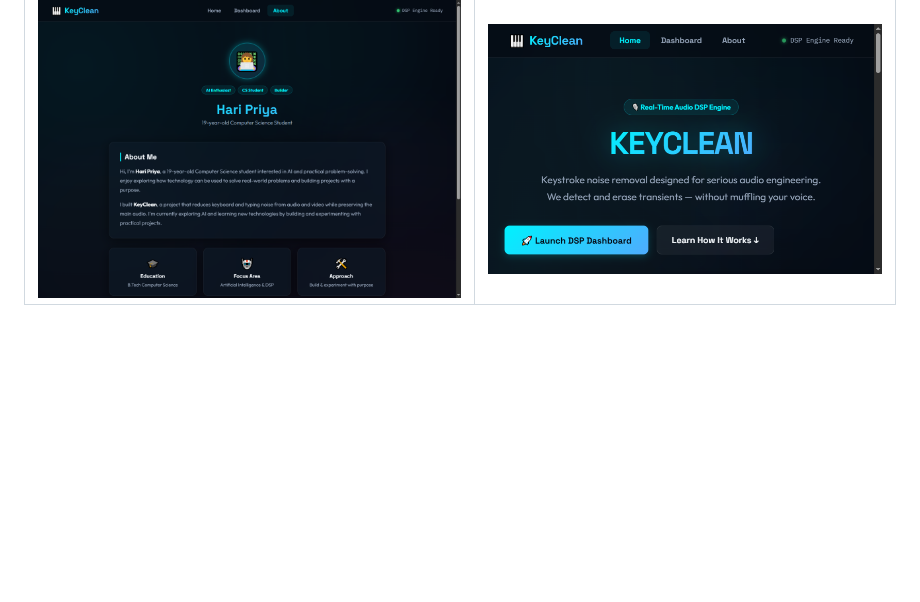
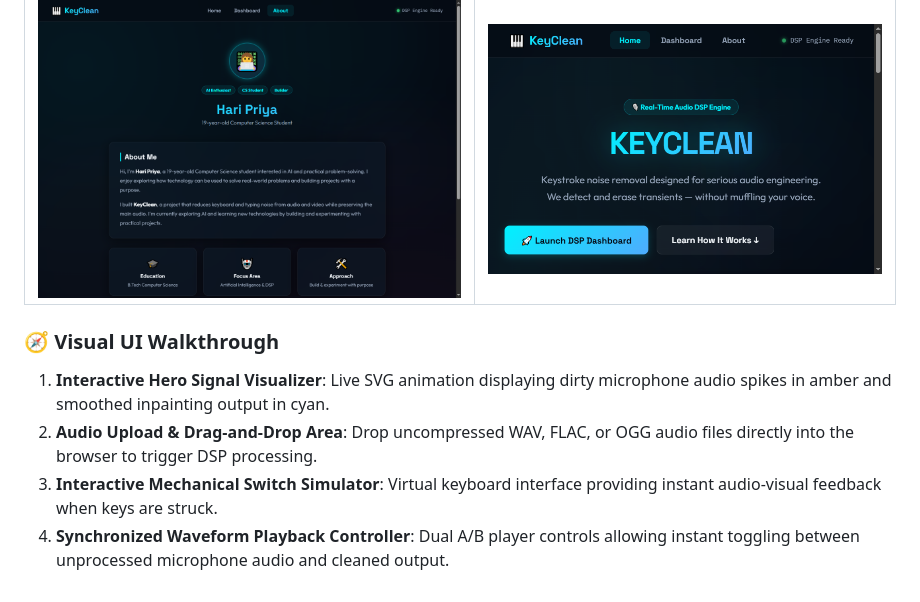
Before and after one commit to Haripriya24071/Keyclean, a Markdown page: README.md, the part around the change. Drawn GitHub-style; blank space fills up the shorter version.

Commit message:
docs(readme): add visual walkthrough of real-time transient suppression

```diff
--- a/README.md
+++ b/README.md
@@ -231,3 +231,10 @@ KeyClean features a modern, responsive web application interface designed for re
 | Pipeline Architecture & Technical Specs | Full System Overview |
 | :---: | :---: |
 | ![Architecture & Benchmarks](docs/screenshots/about_architecture.png) | ![KeyClean Overview](docs/screenshot.png) |
+
+
+### 🧭 Visual UI Walkthrough
+1. **Interactive Hero Signal Visualizer**: Live SVG animation displaying dirty microphone audio spikes in amber and smoothed inpainting output in cyan.
+2. **Audio Upload & Drag-and-Drop Area**: Drop uncompressed WAV, FLAC, or OGG audio files directly into the browser to trigger DSP processing.
+3. **Interactive Mechanical Switch Simulator**: Virtual keyboard interface providing instant audio-visual feedback when keys are struck.
+4. **Synchronized Waveform Playback Controller**: Dual A/B player controls allowing instant toggling between unprocessed microphone audio and cleaned output.
```
